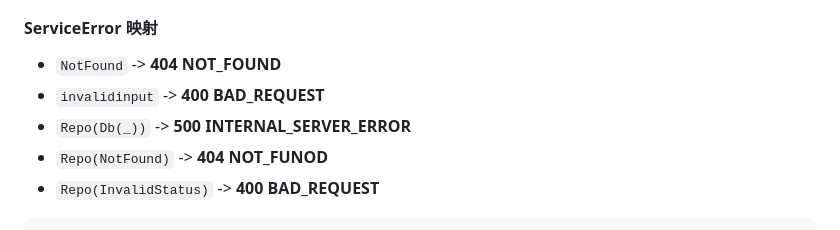
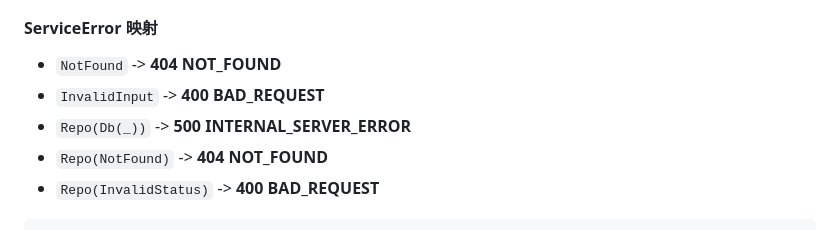
Before and after one commit to Threepan/YukiLog, a Markdown page: yukilog-backend/docs/handler.md, the part around the change. GitHub-like rendering.

Commit message:
fix: 修正错误映射中的拼写错误

```diff
--- a/yukilog-backend/docs/handler.md
+++ b/yukilog-backend/docs/handler.md
@@ -85,9 +85,9 @@ pub struct PagedData<T> {
 #### ServiceError 映射
 
 * `NotFound` -> **404 NOT_FOUND**
-* `invalidinput` -> **400 BAD_REQUEST**
+* `InvalidInput` -> **400 BAD_REQUEST**
 * `Repo(Db(_))` -> **500 INTERNAL_SERVER_ERROR**
-* `Repo(NotFound)` -> **404 NOT_FUNOD**
+* `Repo(NotFound)` -> **404 NOT_FOUND**
 * `Repo(InvalidStatus)` -> **400 BAD_REQUEST**
 
 
```
